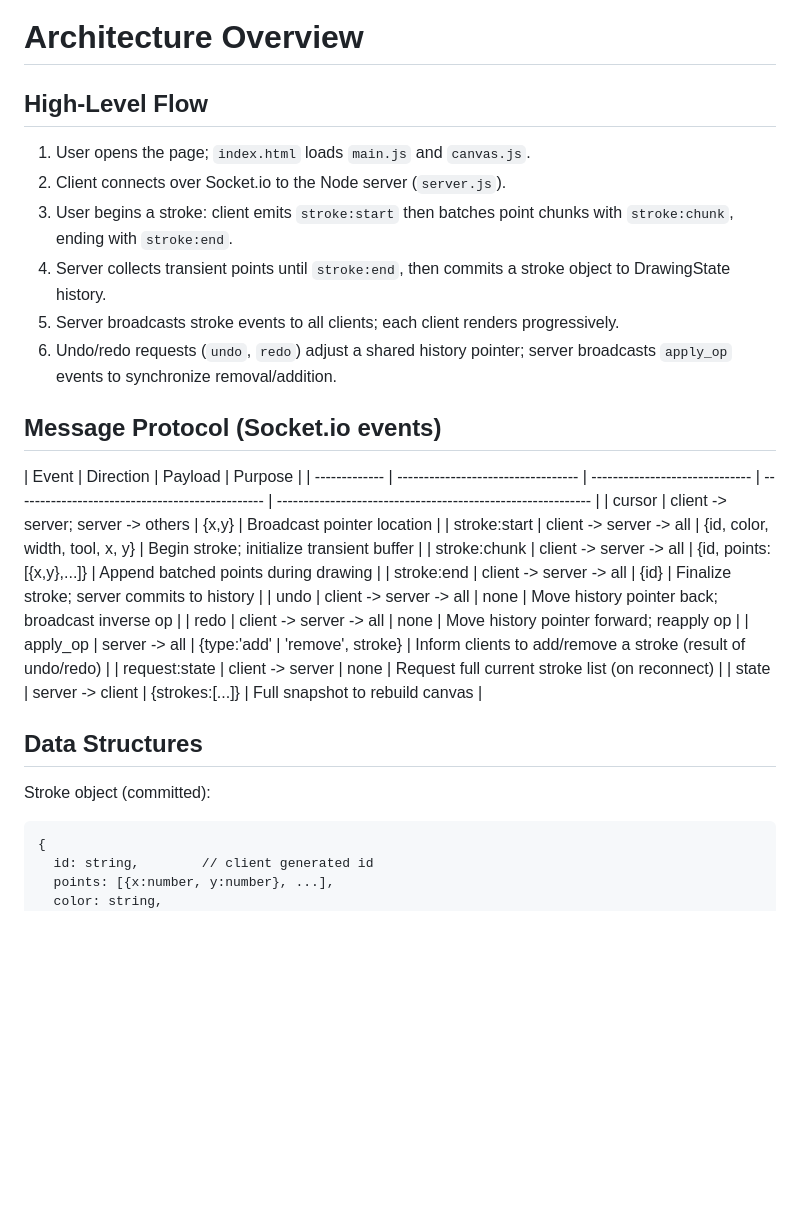
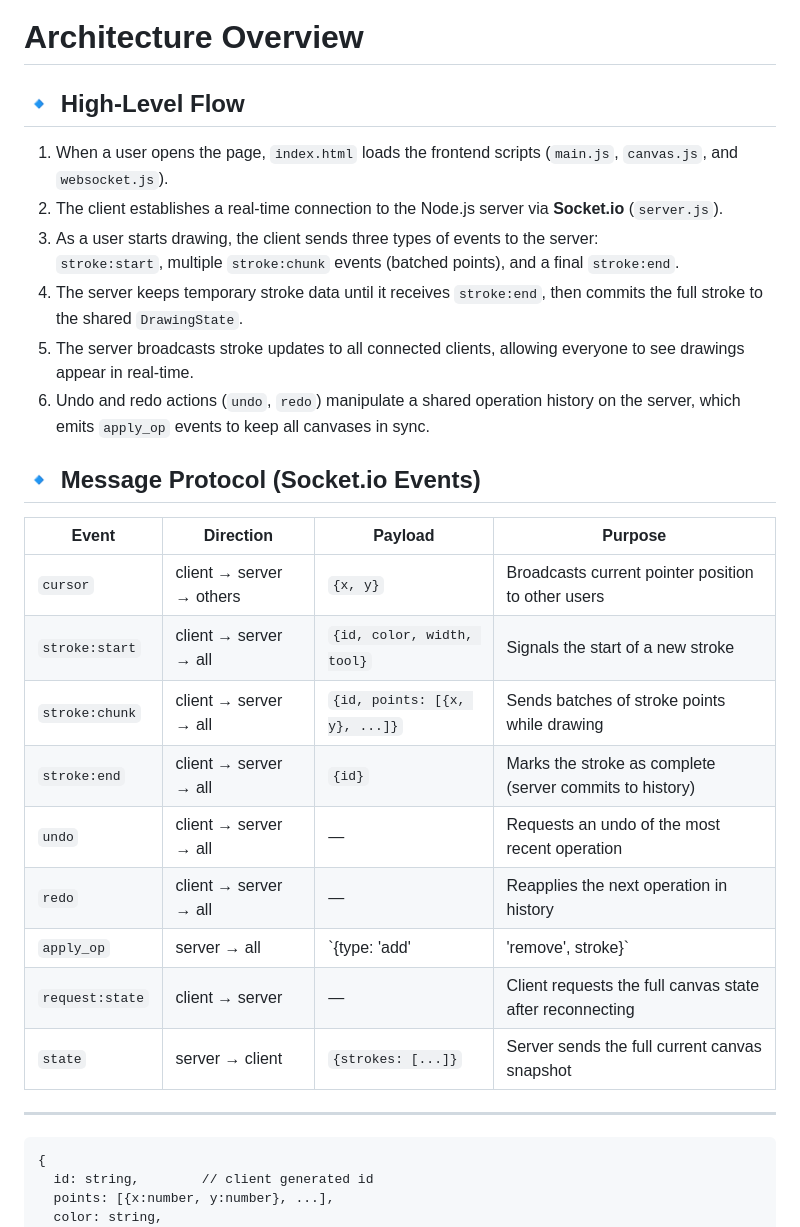
Before and after one commit to Anjeetsingh112/Collaborative_Canvas, a Markdown page: ARCHITECTURE.md, the part around one of its changes. Drawn GitHub-style; blank space fills up the shorter version.

Commit message:
Update architecture document with detailed flow and protocols

````diff
--- a/ARCHITECTURE.md
+++ b/ARCHITECTURE.md
@@ -1,31 +1,30 @@
 # Architecture Overview
 
-## High-Level Flow
+## 🔹 High-Level Flow
 
-1. User opens the page; `index.html` loads `main.js` and `canvas.js`.
-2. Client connects over Socket.io to the Node server (`server.js`).
-3. User begins a stroke: client emits `stroke:start` then batches point chunks with `stroke:chunk`, ending with `stroke:end`.
-4. Server collects transient points until `stroke:end`, then commits a stroke object to DrawingState history.
-5. Server broadcasts stroke events to all clients; each client renders progressively.
-6. Undo/redo requests (`undo`, `redo`) adjust a shared history pointer; server broadcasts `apply_op` events to synchronize removal/addition.
+1. When a user opens the page, `index.html` loads the frontend scripts (`main.js`, `canvas.js`, and `websocket.js`).
+2. The client establishes a real-time connection to the Node.js server via **Socket.io** (`server.js`).
+3. As a user starts drawing, the client sends three types of events to the server:
+   `stroke:start`, multiple `stroke:chunk` events (batched points), and a final `stroke:end`.
+4. The server keeps temporary stroke data until it receives `stroke:end`, then commits the full stroke to the shared `DrawingState`.
+5. The server broadcasts stroke updates to all connected clients, allowing everyone to see drawings appear in real-time.
+6. Undo and redo actions (`undo`, `redo`) manipulate a shared operation history on the server, which emits `apply_op` events to keep all canvases in sync.
 
-## Message Protocol (Socket.io events)
+## 🔹 Message Protocol (Socket.io Events)
 
-| Event         | Direction                          | Payload                        | Purpose                                         |
-| ------------- | ---------------------------------- | ------------------------------ | ----------------------------------------------- | ----------------------------------------------------------- |
-| cursor        | client -> server; server -> others | {x,y}                          | Broadcast pointer location                      |
-| stroke:start  | client -> server -> all            | {id, color, width, tool, x, y} | Begin stroke; initialize transient buffer       |
-| stroke:chunk  | client -> server -> all            | {id, points:[{x,y},...]}       | Append batched points during drawing            |
-| stroke:end    | client -> server -> all            | {id}                           | Finalize stroke; server commits to history      |
-| undo          | client -> server -> all            | none                           | Move history pointer back; broadcast inverse op |
-| redo          | client -> server -> all            | none                           | Move history pointer forward; reapply op        |
-| apply_op      | server -> all                      | {type:'add'                    | 'remove', stroke}                               | Inform clients to add/remove a stroke (result of undo/redo) |
-| request:state | client -> server                   | none                           | Request full current stroke list (on reconnect) |
-| state         | server -> client                   | {strokes:[...]}                | Full snapshot to rebuild canvas                 |
+| **Event**       | **Direction**                    | **Payload**                          | **Purpose** |
+|-----------------|----------------------------------|--------------------------------------|-------------|
+| `cursor`        | client → server → others         | `{x, y}`                             | Broadcasts current pointer position to other users |
+| `stroke:start`  | client → server → all            | `{id, color, width, tool}`           | Signals the start of a new stroke |
+| `stroke:chunk`  | client → server → all            | `{id, points: [{x, y}, ...]}`        | Sends batches of stroke points while drawing |
+| `stroke:end`    | client → server → all            | `{id}`                               | Marks the stroke as complete (server commits to history) |
+| `undo`          | client → server → all            | —                                    | Requests an undo of the most recent operation |
+| `redo`          | client → server → all            | —                                    | Reapplies the next operation in history |
+| `apply_op`      | server → all                     | `{type: 'add'|'remove', stroke}`     | Tells all clients to add or remove a stroke (from undo/redo) |
+| `request:state` | client → server                  | —                                    | Client requests the full canvas state after reconnecting |
+| `state`         | server → client                  | `{strokes: [...]}`                   | Server sends the full current canvas snapshot |
 
-## Data Structures
-
-Stroke object (committed):
+---
 
 ```
 {
````
Also changed, not shown: other parts of ARCHITECTURE.md (+9 -9 lines).
